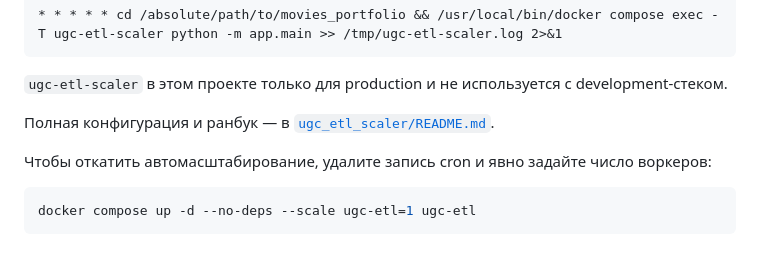
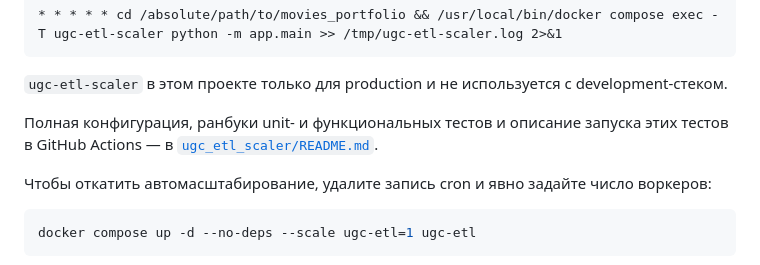
Before and after one commit to rock4ts/movies_portfolio, a Markdown page: README.md, the part around the change. Drawn GitHub-style.

Commit message:
Point the portfolio at the scaler test CI update.
Document where to find the unit and functional test runbooks in both root READMEs.

Co-authored-by: Cursor <cursoragent@cursor.com>

```diff
--- a/README.md
+++ b/README.md
@@ -415,7 +415,9 @@ docker compose exec -T -e DRY_RUN=true ugc-etl-scaler python -m app.main
 
 `ugc-etl-scaler` в этом проекте только для production и не используется с development-стеком.
 
-Полная конфигурация и ранбук — в [`ugc_etl_scaler/README.md`](ugc_etl_scaler/README.md).
+Полная конфигурация, ранбуки unit- и функциональных тестов и описание запуска
+этих тестов в GitHub Actions — в
+[`ugc_etl_scaler/README.md`](ugc_etl_scaler/README.md).
 
 Чтобы откатить автомасштабирование, удалите запись cron и явно задайте число воркеров:
 
```
Also changed, not shown: README.en.md (+3 -1 lines).
